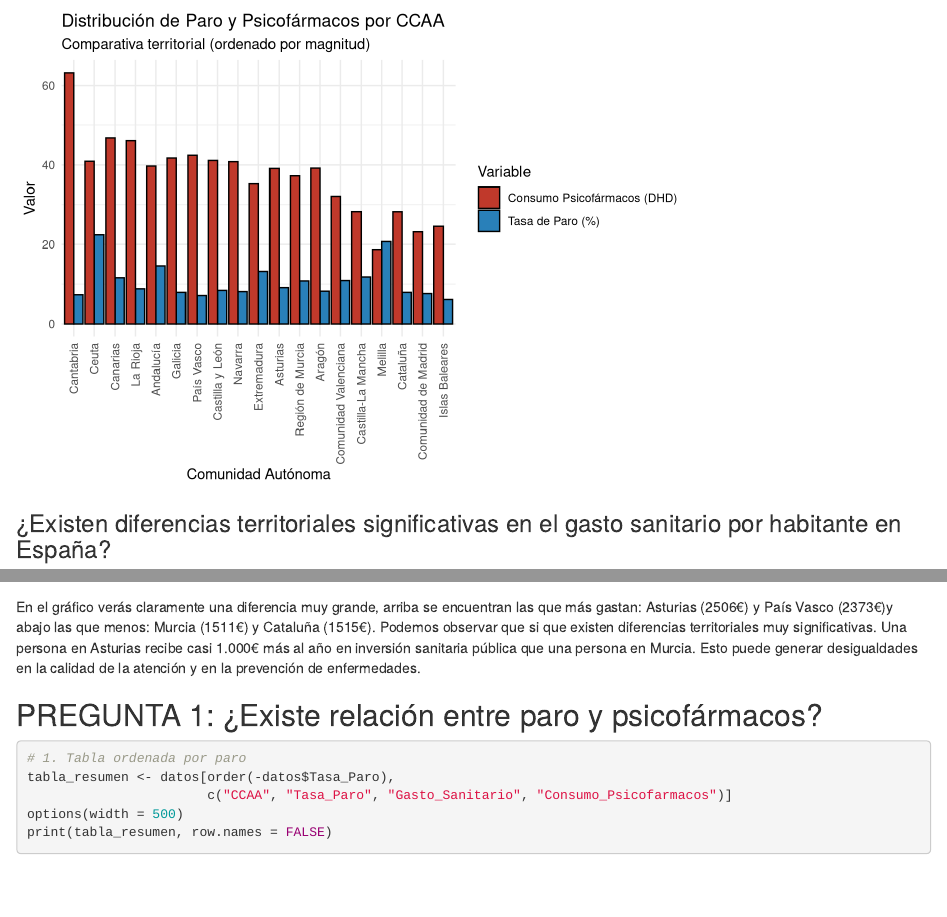
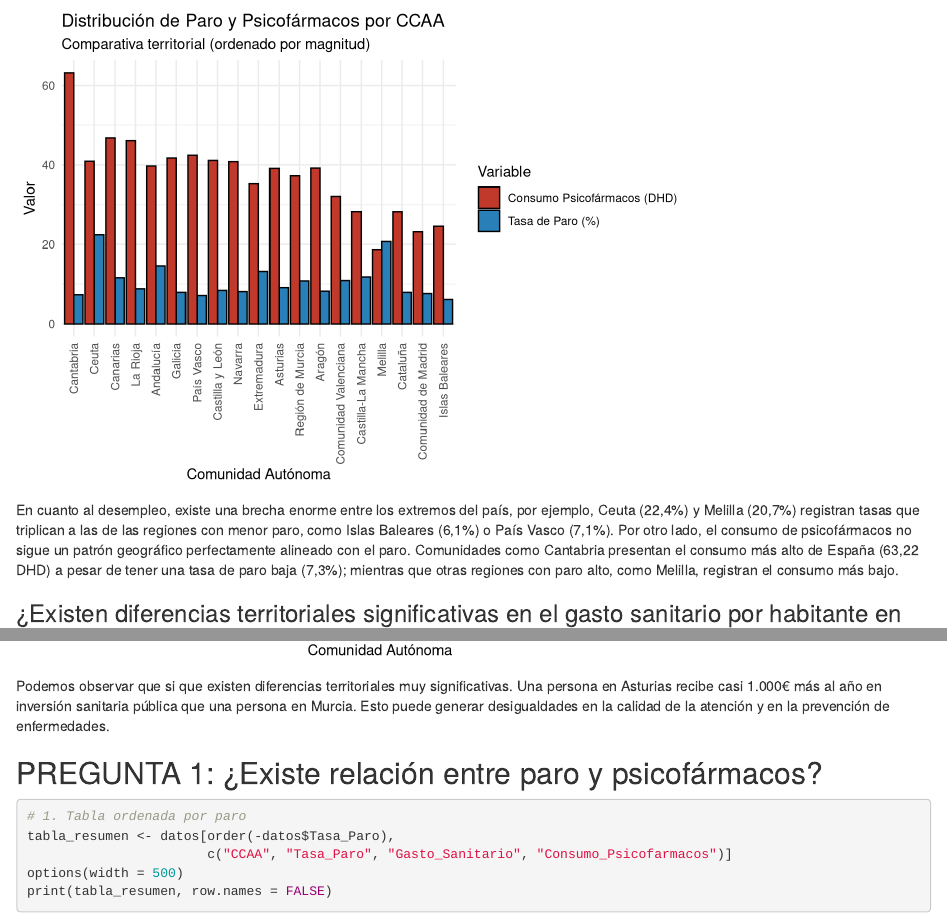
Before and after one commit to elena15diez/Desempleo_consumo_de_psicofarmacos_y_gasto_sanitario_publico, an R Markdown document (Relación entre desempleo, consumo de psicofármacos y gasto sanitario público.Rmd): the page in a window 1100 px wide, from 3370 px down, and a second part further down, joined at a grey line. Rendered offline with R 4.5, knitr and Pandoc, with nearby package versions; common packages that the code uses without loading them are loaded.

Commit message:
Conclusión de caracterización

````diff
--- a/Relación entre desempleo, consumo de psicofármacos y gasto sanitario público.Rmd
+++ b/Relación entre desempleo, consumo de psicofármacos y gasto sanitario público.Rmd
@@ -112,6 +112,8 @@ ggplot(datos_largos, aes(x = reorder(CCAA, -Valor), y = Valor, fill = Variable))
   theme_minimal() +
   theme(axis.text.x = element_text(angle = 90, hjust = 1, vjust = 0.5))
 ```
+En cuanto al desempleo, existe una brecha enorme entre los extremos del país, por ejemplo, Ceuta (22,4%) y Melilla (20,7%) registran tasas que triplican a las de las regiones con menor paro, como Islas Baleares (6,1%) o País Vasco (7,1%).
+Por otro lado, el consumo de psicofármacos no sigue un patrón geográfico perfectamente alineado con el paro. Comunidades como Cantabria presentan el consumo más alto de España (63,22 DHD) a pesar de tener una tasa de paro baja (7,3%); mientras que otras regiones con paro alto, como Melilla, registran el consumo más bajo.
 
 ### ¿Existen diferencias territoriales significativas en el gasto sanitario por habitante en España?
 ```{r}
@@ -133,7 +135,6 @@ ggplot(datos, aes(x = reorder(CCAA, -Gasto_Sanitario), y = Gasto_Sanitario)) +
   theme_minimal() +
   theme(axis.text.x = element_text(angle = 90, hjust = 1, vjust = 0.5))
 ```
-En el gráfico verás claramente una diferencia muy grande, arriba se encuentran las que más gastan: Asturias (2506€) y País Vasco (2373€)y abajo las que menos: Murcia (1511€) y Cataluña (1515€).
 Podemos observar que si que existen diferencias territoriales muy significativas. Una persona en Asturias recibe casi 1.000€ más al año en inversión sanitaria pública que una persona en Murcia. Esto puede generar desigualdades en la calidad de la atención y en la prevención de enfermedades.
 
 ## PREGUNTA 1: ¿Existe relación entre paro y psicofármacos?
````
